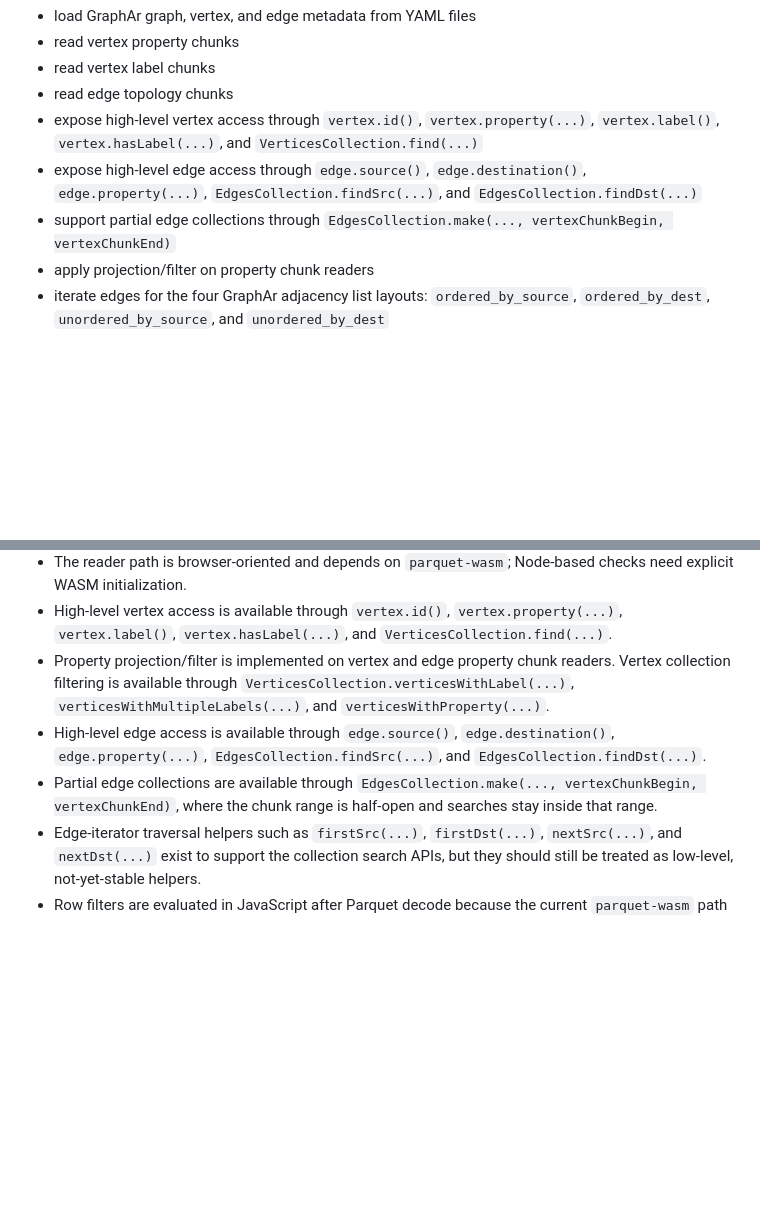
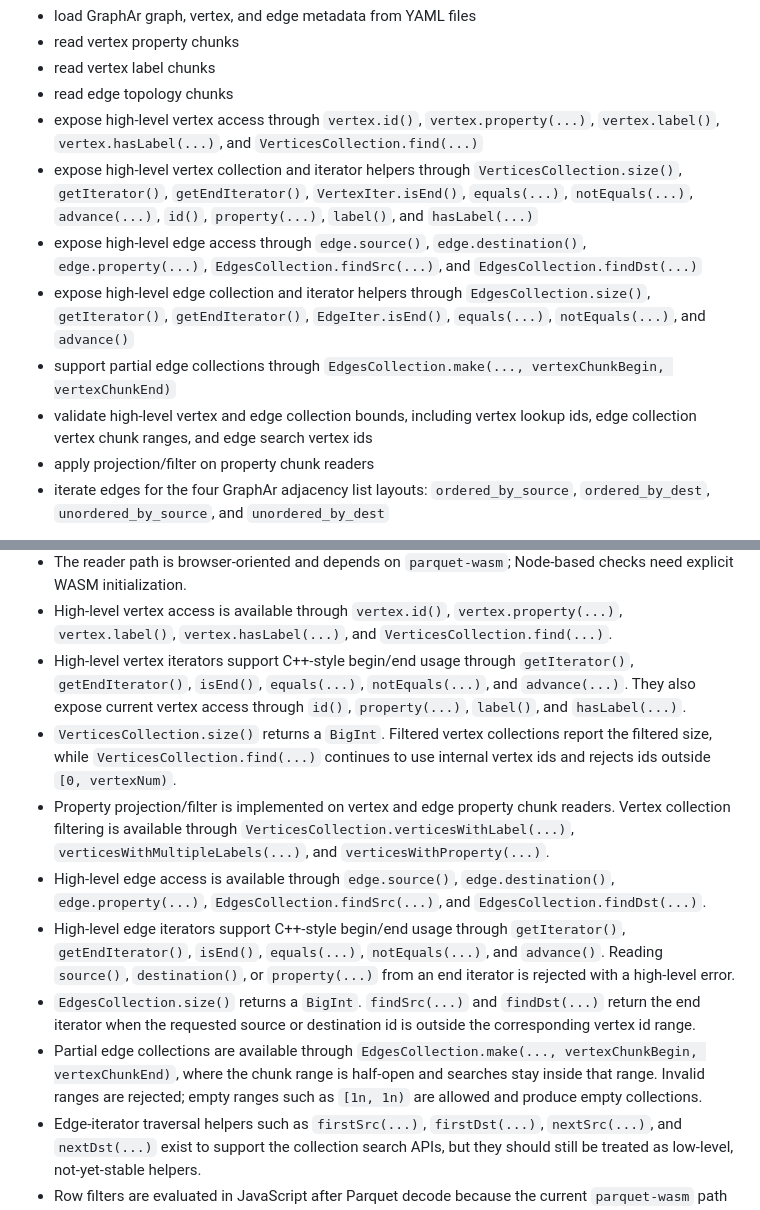
Before and after one commit to koji-m/graphar-js, a Markdown page: README.md, 2 parts joined by grey strips. GitHub-like rendering; blank space fills up the shorter version.

Commit message:
Update high-level reader README status

```diff
--- a/README.md
+++ b/README.md
@@ -16,11 +16,20 @@ At this point, the library can:
 - read edge topology chunks
 - expose high-level vertex access through `vertex.id()`, `vertex.property(...)`,
   `vertex.label()`, `vertex.hasLabel(...)`, and `VerticesCollection.find(...)`
+- expose high-level vertex collection and iterator helpers through
+  `VerticesCollection.size()`, `getIterator()`, `getEndIterator()`,
+  `VertexIter.isEnd()`, `equals(...)`, `notEquals(...)`, `advance(...)`,
+  `id()`, `property(...)`, `label()`, and `hasLabel(...)`
 - expose high-level edge access through `edge.source()`,
   `edge.destination()`, `edge.property(...)`, `EdgesCollection.findSrc(...)`,
   and `EdgesCollection.findDst(...)`
+- expose high-level edge collection and iterator helpers through
+  `EdgesCollection.size()`, `getIterator()`, `getEndIterator()`,
+  `EdgeIter.isEnd()`, `equals(...)`, `notEquals(...)`, and `advance()`
 - support partial edge collections through
   `EdgesCollection.make(..., vertexChunkBegin, vertexChunkEnd)`
+- validate high-level vertex and edge collection bounds, including vertex
+  lookup ids, edge collection vertex chunk ranges, and edge search vertex ids
 - apply projection/filter on property chunk readers
 - iterate edges for the four GraphAr adjacency list layouts:
   `ordered_by_source`, `ordered_by_dest`, `unordered_by_source`, and
@@ -130,6 +149,13 @@ constraints are:
 - High-level vertex access is available through `vertex.id()`,
   `vertex.property(...)`, `vertex.label()`, `vertex.hasLabel(...)`, and
   `VerticesCollection.find(...)`.
+- High-level vertex iterators support C++-style begin/end usage through
+  `getIterator()`, `getEndIterator()`, `isEnd()`, `equals(...)`,
+  `notEquals(...)`, and `advance(...)`. They also expose current vertex access
+  through `id()`, `property(...)`, `label()`, and `hasLabel(...)`.
+- `VerticesCollection.size()` returns a `BigInt`. Filtered vertex collections
+  report the filtered size, while `VerticesCollection.find(...)` continues to
+  use internal vertex ids and rejects ids outside `[0, vertexNum)`.
 - Property projection/filter is implemented on vertex and edge property chunk
   readers. Vertex collection filtering is available through
   `VerticesCollection.verticesWithLabel(...)`,
@@ -137,9 +163,18 @@ constraints are:
 - High-level edge access is available through `edge.source()`,
   `edge.destination()`, `edge.property(...)`, `EdgesCollection.findSrc(...)`,
   and `EdgesCollection.findDst(...)`.
+- High-level edge iterators support C++-style begin/end usage through
+  `getIterator()`, `getEndIterator()`, `isEnd()`, `equals(...)`,
+  `notEquals(...)`, and `advance()`. Reading `source()`, `destination()`, or
+  `property(...)` from an end iterator is rejected with a high-level error.
+- `EdgesCollection.size()` returns a `BigInt`. `findSrc(...)` and
+  `findDst(...)` return the end iterator when the requested source or
+  destination id is outside the corresponding vertex id range.
 - Partial edge collections are available through
   `EdgesCollection.make(..., vertexChunkBegin, vertexChunkEnd)`, where the
-  chunk range is half-open and searches stay inside that range.
+  chunk range is half-open and searches stay inside that range. Invalid ranges
+  are rejected; empty ranges such as `[1n, 1n)` are allowed and produce empty
+  collections.
 - Edge-iterator traversal helpers such as `firstSrc(...)`, `firstDst(...)`,
   `nextSrc(...)`, and `nextDst(...)` exist to support the collection search
   APIs, but they should still be treated as low-level, not-yet-stable helpers.
```
Also changed, not shown: other parts of README.md (+10 -0 lines).
